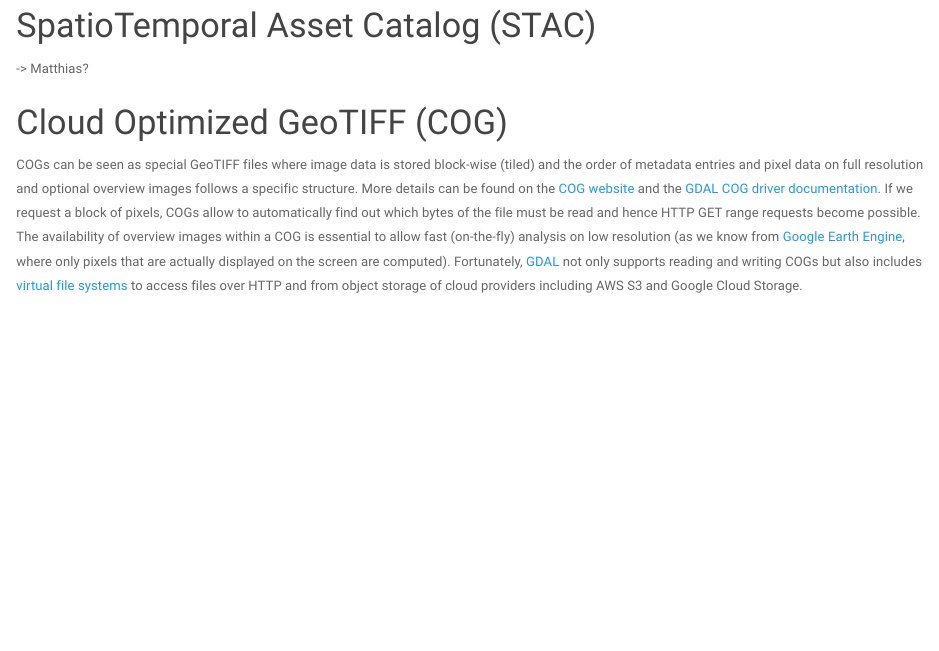
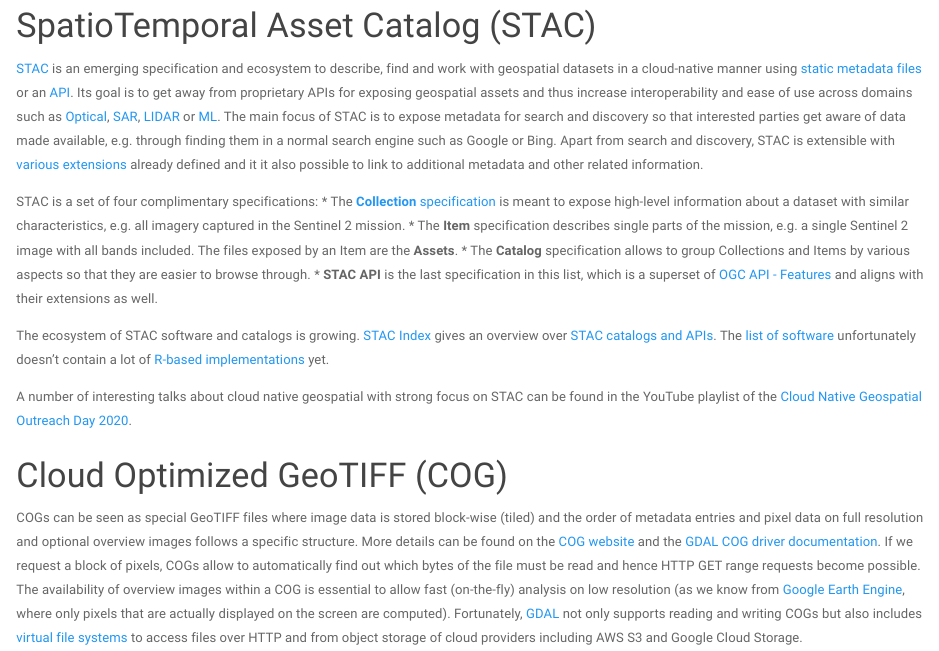
Before and after one commit to appelmar/r-spatial-cloud, an R Markdown document (blog.Rmd): the page in a window 1100 px wide, from 560 px down. Rendered offline with R 4.5, knitr and Pandoc, with nearby package versions; some code elsewhere in the file could not run offline; common packages that the code uses without loading them are loaded.

Commit message:
First draft for STAC based on BiDS paper

```diff
--- a/blog.Rmd
+++ b/blog.Rmd
@@ -27,8 +27,17 @@ We use a small machine on Amazon Web Services (AWS) and the open [Sentinel-2 COG
 
 # SpatioTemporal Asset Catalog (STAC)
 
--> Matthias?
+[STAC](https://stacspec.org) is an emerging specification and ecosystem to describe, find and work with geospatial datasets in a cloud-native manner using [static metadata files](https://github.com/radiantearth/stac-spec) or an [API](https://github.com/radiantearth/stac-api-spec). Its goal is to get away from proprietary APIs for exposing geospatial assets and thus increase interoperability and ease of use across domains such as [Optical](https://github.com/radiantearth/stac-spec/blob/master/extensions/eo/README.md), [SAR](https://github.com/stac-extensions/sar), [LIDAR](https://github.com/stac-extensions/pointcloud) or [ML](https://github.com/stac-extensions/label). The main focus of STAC is to expose metadata for search and discovery so that interested parties get aware of data made available, e.g. through finding them in a normal search engine such as Google or Bing. Apart from search and discovery, STAC is extensible with [various extensions](https://github.com/radiantearth/stac-spec/blob/master/extensions/README.md) already defined and it it also possible to link to additional metadata and other related information.
 
+STAC is a set of four complimentary specifications:
+* The [**Collection** specification]() is meant to expose high-level information about a dataset with similar characteristics, e.g. all imagery captured in the Sentinel 2 mission.
+* The **Item** specification describes single parts of the mission, e.g. a single Sentinel 2 image with all bands included. The files exposed by an Item are the **Assets**.
+* The **Catalog** specification allows to group Collections and Items by various aspects so that they are easier to browse through.
+* **STAC API** is the last specification in this list, which is a superset of [OGC API - Features](https://www.ogc.org/standards/ogcapi-features) and aligns with their extensions as well.
+
+The ecosystem of STAC software and catalogs is growing. [STAC Index](https://stacindex.org/) gives an overview over [STAC catalogs and APIs](https://stacindex.org/catalogs). The [list of software](https://stacindex.org/ecosystem) unfortunately doesn't contain a lot of [R-based implementations](https://stacindex.org/ecosystem?language=R) yet.
+
+A number of interesting talks about cloud native geospatial with strong focus on STAC can be found in the YouTube playlist of the [Cloud Native Geospatial Outreach Day 2020](https://www.youtube.com/playlist?list=PL3QzFgBMGnbQWbW-V09AzSfCbnf6Q87Rq).
 
 # Cloud Optimized GeoTIFF (COG)
 
```
